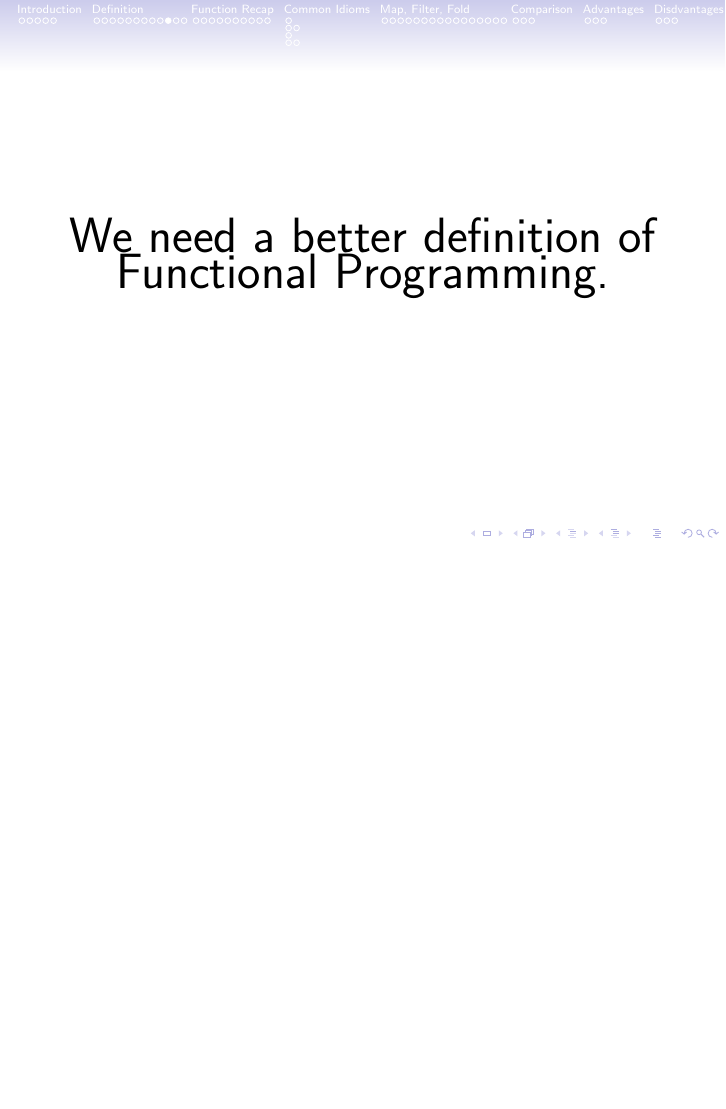
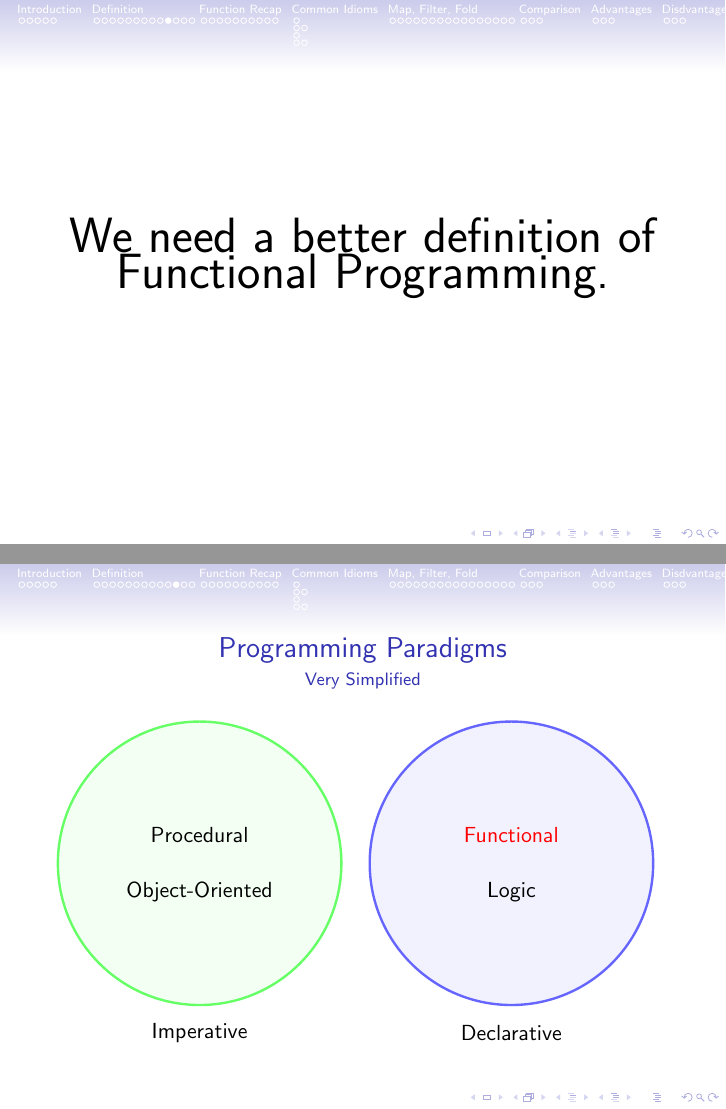
Before and after one commit to apauley/fp_presentation, LaTeX slides (fp_intro.tex): page 18 of 97 before the commit and pages 18 and 19 of 98 after it, the two joined at a grey line, the shorter picture padded with empty space. Compiled offline with pdfLaTeX.

Commit message:
Add programming paradigms diagram

```diff
--- a/fp_intro.tex
+++ b/fp_intro.tex
@@ -196,6 +196,26 @@ Prelude> list2
     {\Huge We need a better definition of Functional Programming.}
   \end{center}
 
+\end{frame}
+
+\begin{frame}{Programming Paradigms}
+  \framesubtitle{Very Simplified}
+  \begin{tikzpicture}[
+      bluecircle/.style={circle,  draw=blue!60, fill=blue!5, very thick, minimum size=5cm},
+      greencircle/.style={circle, draw=green!60, fill=green!5, very thick, minimum size=5cm}]
+
+    \node[greencircle] (imperative)  at (0,3) {};
+    \node[bluecircle]  (declarative) at (5.5,3) {};
+
+    \node (i) at (0,0) {Imperative};
+    \node (d) at (5.5,0) {Declarative};
+
+    \node (proc) at (0,3.5) {Procedural};
+    \node (oo)   at (0,2.5) {Object-Oriented};
+
+    \node (fp)    at (5.5,3.5) {\alert{Functional}};
+    \node (logic) at (5.5,2.5) {Logic};
+  \end{tikzpicture}
 \end{frame}
 
 \begin{frame}{Functional Programming, noun:}
```
Also changed, not shown: fp_intro.tex (2 more changed lines).
